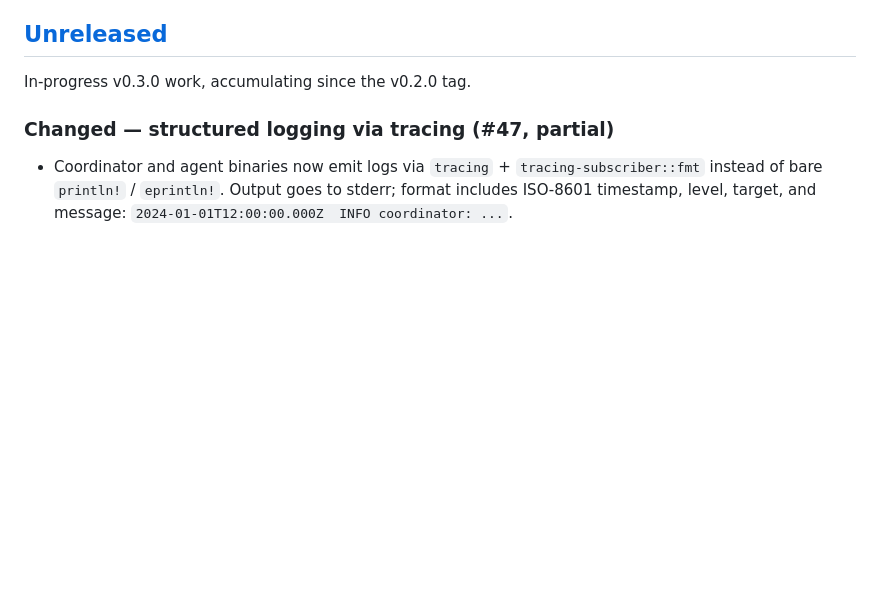
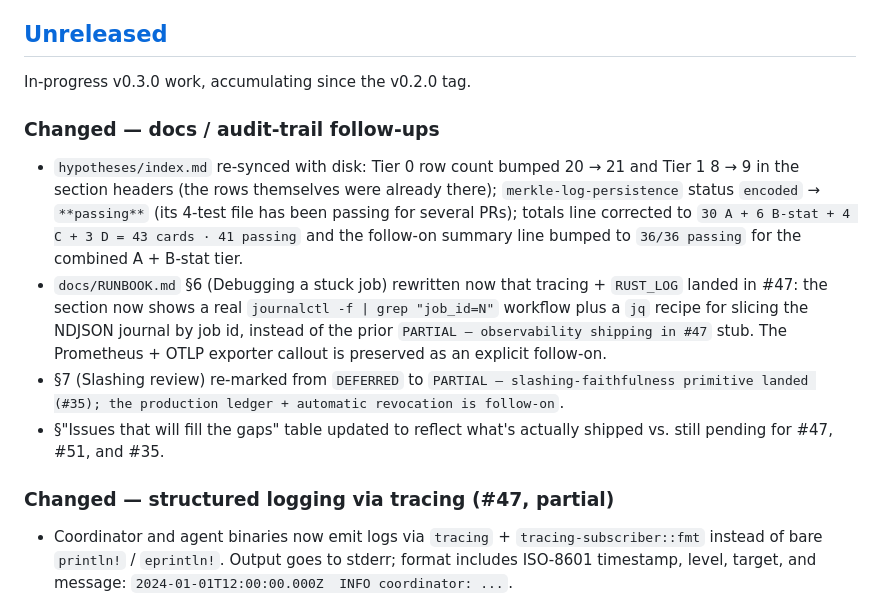
Before and after one commit to copyleftdev/cosaci, a Markdown page: CHANGELOG.md, the part around the change. GitHub-like rendering; blank space fills up the shorter version.

```diff
--- a/CHANGELOG.md
+++ b/CHANGELOG.md
@@ -11,6 +11,30 @@ bumps. v1.0 onward, each crate versions independently.
 ## [Unreleased]
 
 In-progress v0.3.0 work, accumulating since the v0.2.0 tag.
+
+### Changed — docs / audit-trail follow-ups
+
+- `hypotheses/index.md` re-synced with disk: Tier 0 row count
+  bumped 20 → 21 and Tier 1 8 → 9 in the section headers (the
+  rows themselves were already there); `merkle-log-persistence`
+  status `encoded` → `**passing**` (its 4-test file has been
+  passing for several PRs); totals line corrected to
+  `30 A + 6 B-stat + 4 C + 3 D = 43 cards · 41 passing` and the
+  follow-on summary line bumped to `36/36 passing` for the
+  combined A + B-stat tier.
+- `docs/RUNBOOK.md` §6 (Debugging a stuck job) rewritten now
+  that tracing + `RUST_LOG` landed in #47: the section now shows
+  a real `journalctl -f | grep "job_id=N"` workflow plus a `jq`
+  recipe for slicing the NDJSON journal by job id, instead of
+  the prior `PARTIAL — observability shipping in #47` stub. The
+  Prometheus + OTLP exporter callout is preserved as an explicit
+  follow-on.
+- §7 (Slashing review) re-marked from `DEFERRED` to
+  `PARTIAL — slashing-faithfulness primitive landed (#35); the
+  production ledger + automatic revocation is follow-on`.
+- §"Issues that will fill the gaps" table updated to reflect
+  what's actually shipped vs. still pending for #47, #51, and
+  #35.
 
 ### Changed — structured logging via tracing (#47, partial)
 
```
Also changed, not shown: docs/RUNBOOK.md (+39 -15 lines), hypotheses/index.md (+5 -5 lines).
